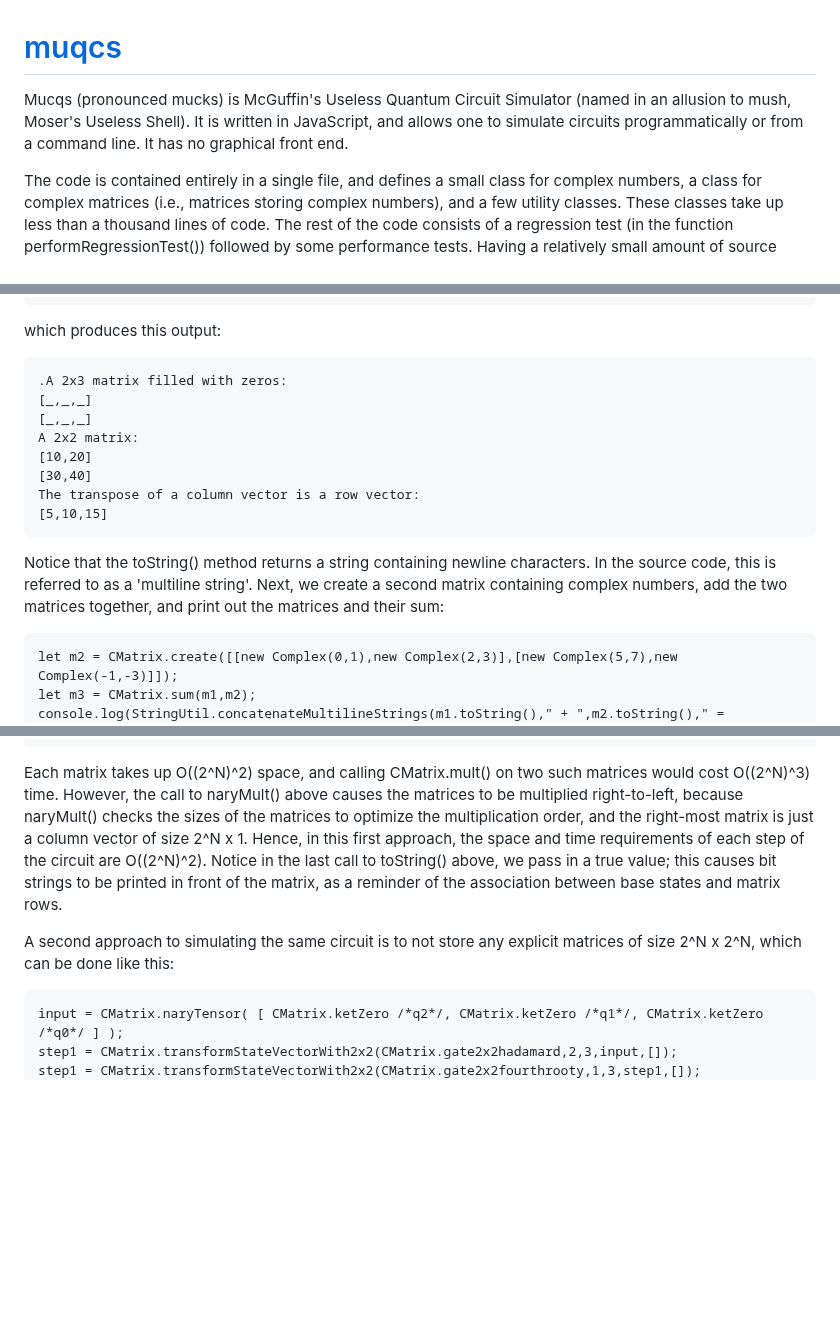
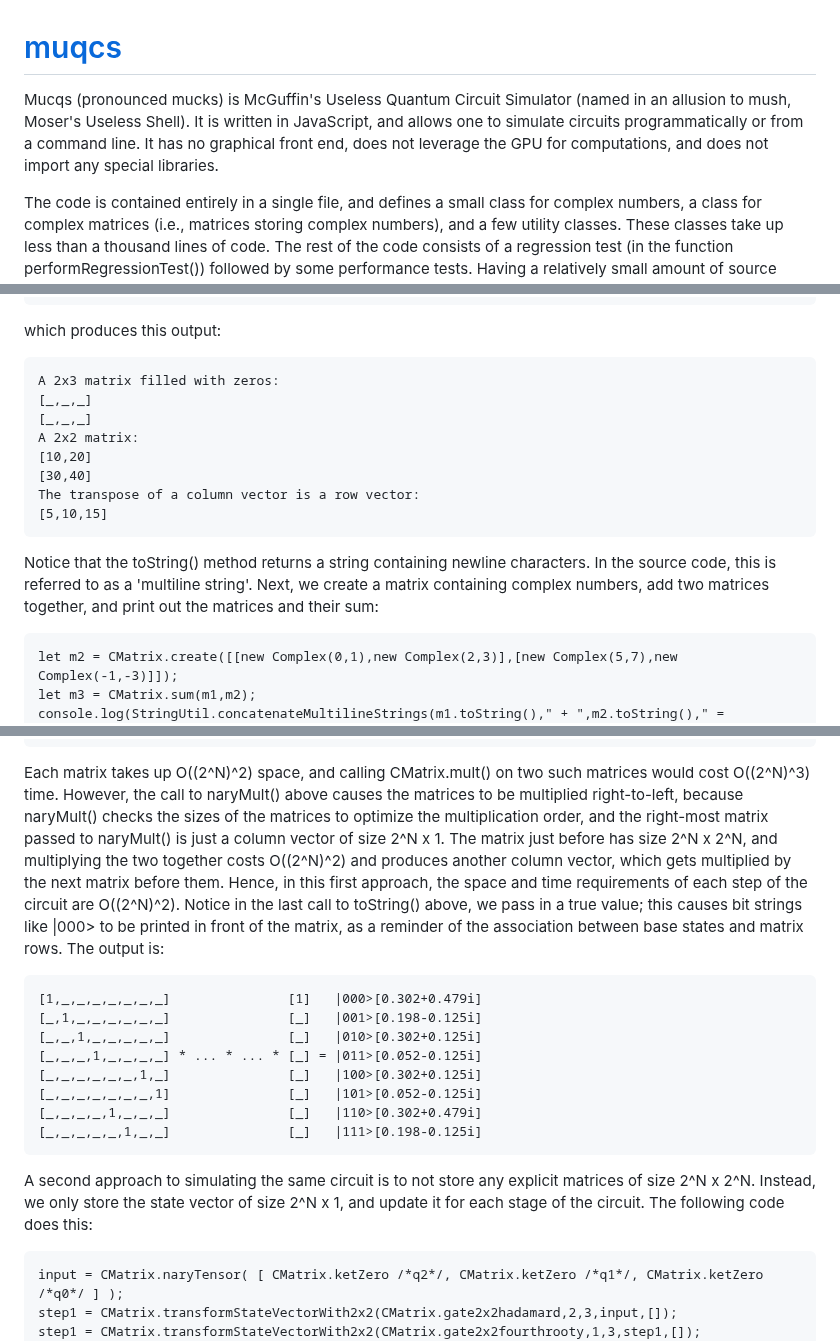
Before and after one commit to MJMcGuffin/muqcs.js, a Markdown page: README.md, 3 parts joined by grey strips. Drawn GitHub-style; blank space fills up the shorter version.

```diff
--- a/README.md
+++ b/README.md
@@ -1,7 +1,7 @@
 # <a href="https://mjmcguffin.github.io/muqcs/">muqcs</a>
 
 Mucqs (pronounced mucks) is McGuffin's Useless Quantum Circuit Simulator
-(named in an allusion to mush, Moser's Useless Shell).  It is written in JavaScript, and allows one to simulate circuits programmatically or from a command line.  It has no graphical front end.
+(named in an allusion to mush, Moser's Useless Shell).  It is written in JavaScript, and allows one to simulate circuits programmatically or from a command line.  It has no graphical front end, does not leverage the GPU for computations, and does not import any special libraries.
 
 The code is contained entirely in a single file, and defines a small class for complex numbers, a class for complex matrices (i.e., matrices storing complex numbers), and a few utility classes.  These classes take up less than a thousand lines of code.  The rest of the code consists of a regression test (in the function performRegressionTest()) followed by some performance tests.  Having a relatively small amount of source code means that the code can be more easily understood by others.
 
@@ -20,7 +20,7 @@ To create some matrices and print out their contents, we can do
 
 which produces this output:
 
-    .A 2x3 matrix filled with zeros:
+    A 2x3 matrix filled with zeros:
     [_,_,_]
     [_,_,_]
     A 2x2 matrix:
@@ -30,7 +30,7 @@ which produces this output:
     [5,10,15]
 
 Notice that the toString() method returns a string containing newline characters.  In the source code, this is referred to as a 'multiline string'.
-Next, we create a second matrix containing complex numbers, add the two matrices together, and print out the matrices and their sum:
+Next, we create a matrix containing complex numbers, add two matrices together, and print out the matrices and their sum:
 
     let m2 = CMatrix.create([[new Complex(0,1),new Complex(2,3)],[new Complex(5,7),new Complex(-1,-3)]]);
     let m3 = CMatrix.sum(m1,m2);
@@ -105,11 +105,21 @@ To simulate a circuit, there are two approaches.  The first involves storing one
     ));
 
 Each matrix takes up O((2^N)^2) space, and calling CMatrix.mult() on two such matrices would cost O((2^N)^3) time.
-However, the call to naryMult() above causes the matrices to be multiplied right-to-left, because naryMult() checks the sizes of the matrices to optimize the multiplication order, and the right-most matrix is just a column vector of size 2^N x 1.
+However, the call to naryMult() above causes the matrices to be multiplied right-to-left, because naryMult() checks the sizes of the matrices to optimize the multiplication order, and the right-most matrix passed to naryMult() is just a column vector of size 2^N x 1.  The matrix just before has size 2^N x 2^N, and multiplying the two together costs O((2^N)^2) and produces another column vector, which gets multiplied by the next matrix before them.
 Hence, in this first approach, the space and time requirements of each step of the circuit are O((2^N)^2).
-Notice in the last call to toString() above, we pass in a true value; this causes bit strings to be printed in front of the matrix, as a reminder of the association between base states and matrix rows.
+Notice in the last call to toString() above, we pass in a true value; this causes bit strings like |000> to be printed in front of the matrix, as a reminder of the association between base states and matrix rows.
+The output is:
 
-A second approach to simulating the same circuit is to not store any explicit matrices of size 2^N x 2^N, which can be done like this:
+    [1,_,_,_,_,_,_,_]               [1]   |000>[0.302+0.479i]
+    [_,1,_,_,_,_,_,_]               [_]   |001>[0.198-0.125i]
+    [_,_,1,_,_,_,_,_]               [_]   |010>[0.302+0.125i]
+    [_,_,_,1,_,_,_,_] * ... * ... * [_] = |011>[0.052-0.125i]
+    [_,_,_,_,_,_,1,_]               [_]   |100>[0.302+0.125i]
+    [_,_,_,_,_,_,_,1]               [_]   |101>[0.052-0.125i]
+    [_,_,_,_,1,_,_,_]               [_]   |110>[0.302+0.479i]
+    [_,_,_,_,_,1,_,_]               [_]   |111>[0.198-0.125i]
+
+A second approach to simulating the same circuit is to not store any explicit matrices of size 2^N x 2^N.  Instead, we only store the state vector of size 2^N x 1, and update it for each stage of the circuit.  The following code does this:
 
     input = CMatrix.naryTensor( [ CMatrix.ketZero /*q2*/, CMatrix.ketZero /*q1*/, CMatrix.ketZero /*q0*/ ] );
     step1 = CMatrix.transformStateVectorWith2x2(CMatrix.gate2x2hadamard,2,3,input,[]);
```
Also changed, not shown: other parts of README.md (+1 -1 lines).
